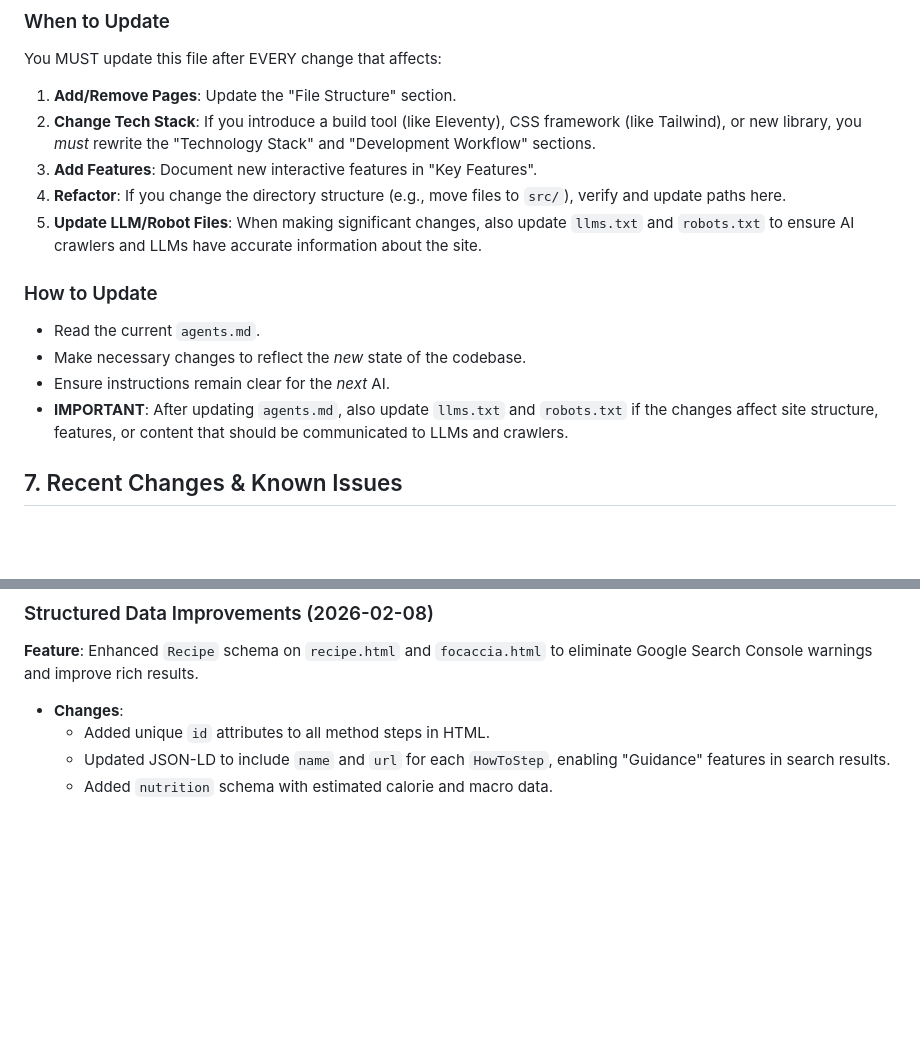
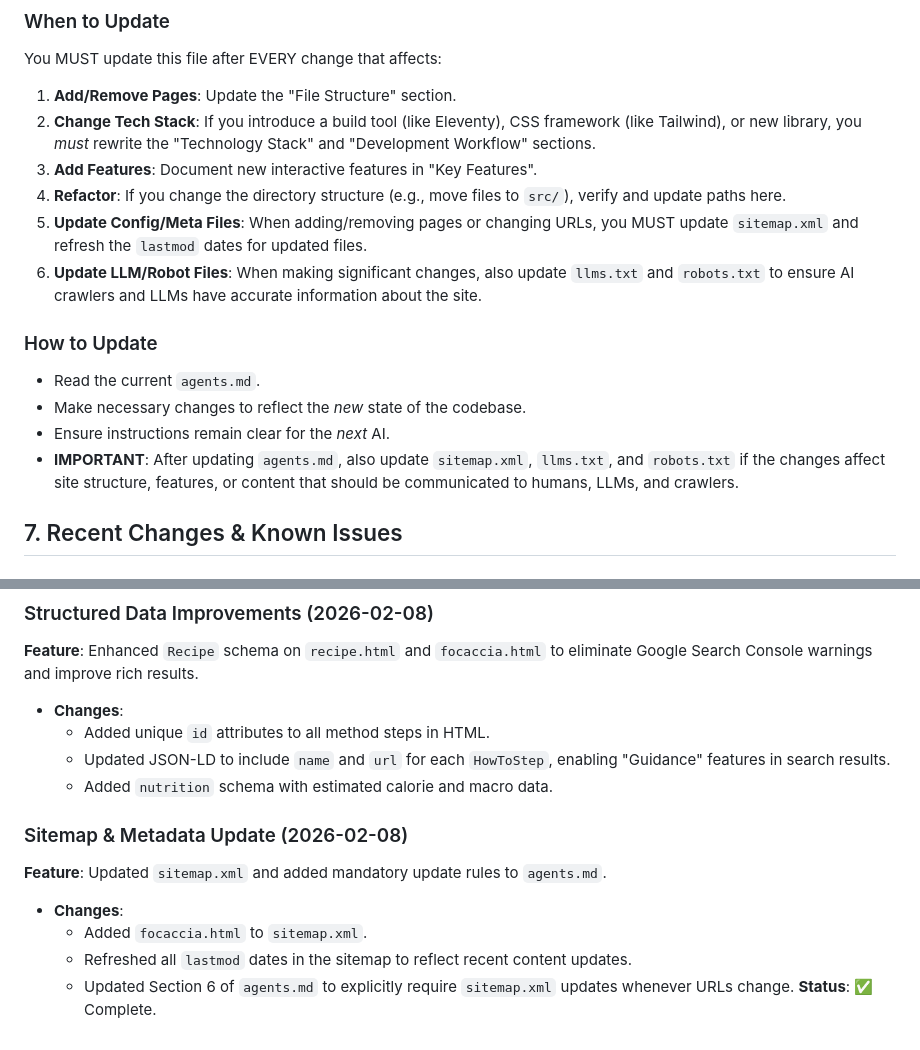
Before and after one commit to williamthepoon/basicloaf, a Markdown page: agents.md, 2 parts joined by grey strips. Rendered like a GitHub page; blank space fills up the shorter version.

```diff
--- a/agents.md
+++ b/agents.md
@@ -71,13 +71,14 @@ You MUST update this file after EVERY change that affects:
 2.  **Change Tech Stack**: If you introduce a build tool (like Eleventy), CSS framework (like Tailwind), or new library, you *must* rewrite the "Technology Stack" and "Development Workflow" sections.
 3.  **Add Features**: Document new interactive features in "Key Features".
 4.  **Refactor**: If you change the directory structure (e.g., move files to `src/`), verify and update paths here.
-5.  **Update LLM/Robot Files**: When making significant changes, also update `llms.txt` and `robots.txt` to ensure AI crawlers and LLMs have accurate information about the site.
+5.  **Update Config/Meta Files**: When adding/removing pages or changing URLs, you MUST update `sitemap.xml` and refresh the `lastmod` dates for updated files.
+6.  **Update LLM/Robot Files**: When making significant changes, also update `llms.txt` and `robots.txt` to ensure AI crawlers and LLMs have accurate information about the site.
 
 ### How to Update
 - Read the current `agents.md`.
 - Make necessary changes to reflect the *new* state of the codebase.
 - Ensure instructions remain clear for the *next* AI.
-- **IMPORTANT**: After updating `agents.md`, also update `llms.txt` and `robots.txt` if the changes affect site structure, features, or content that should be communicated to LLMs and crawlers.
+- **IMPORTANT**: After updating `agents.md`, also update `sitemap.xml`, `llms.txt`, and `robots.txt` if the changes affect site structure, features, or content that should be communicated to humans, LLMs, and crawlers.
 
 ## 7. Recent Changes & Known Issues
 
@@ -135,3 +136,11 @@ article ol, article ul, main ol, main ul {
   - Added unique `id` attributes to all method steps in HTML.
   - Updated JSON-LD to include `name` and `url` for each `HowToStep`, enabling "Guidance" features in search results.
   - Added `nutrition` schema with estimated calorie and macro data.
+
+### Sitemap & Metadata Update (2026-02-08)
+**Feature**: Updated `sitemap.xml` and added mandatory update rules to `agents.md`.
+- **Changes**:
+  - Added `focaccia.html` to `sitemap.xml`.
+  - Refreshed all `lastmod` dates in the sitemap to reflect recent content updates.
+  - Updated Section 6 of `agents.md` to explicitly require `sitemap.xml` updates whenever URLs change.
+**Status**: ✅ Complete.
```
